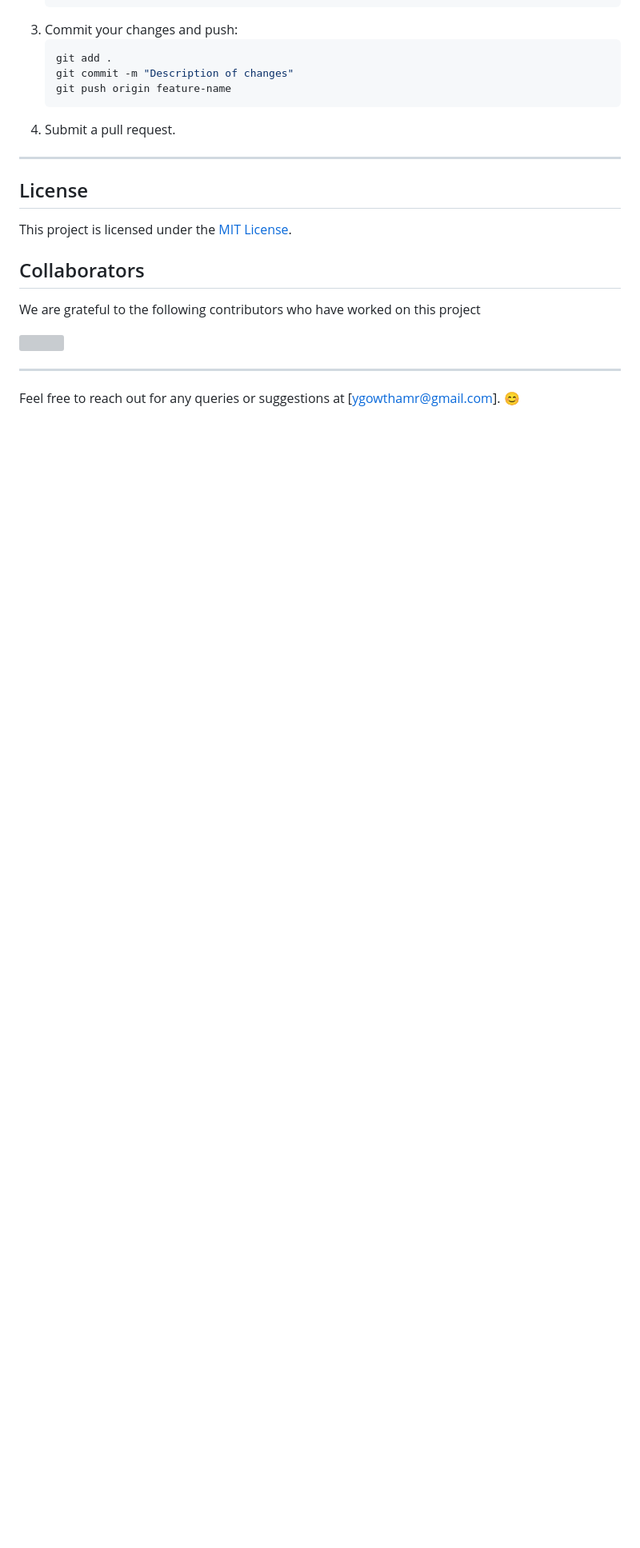
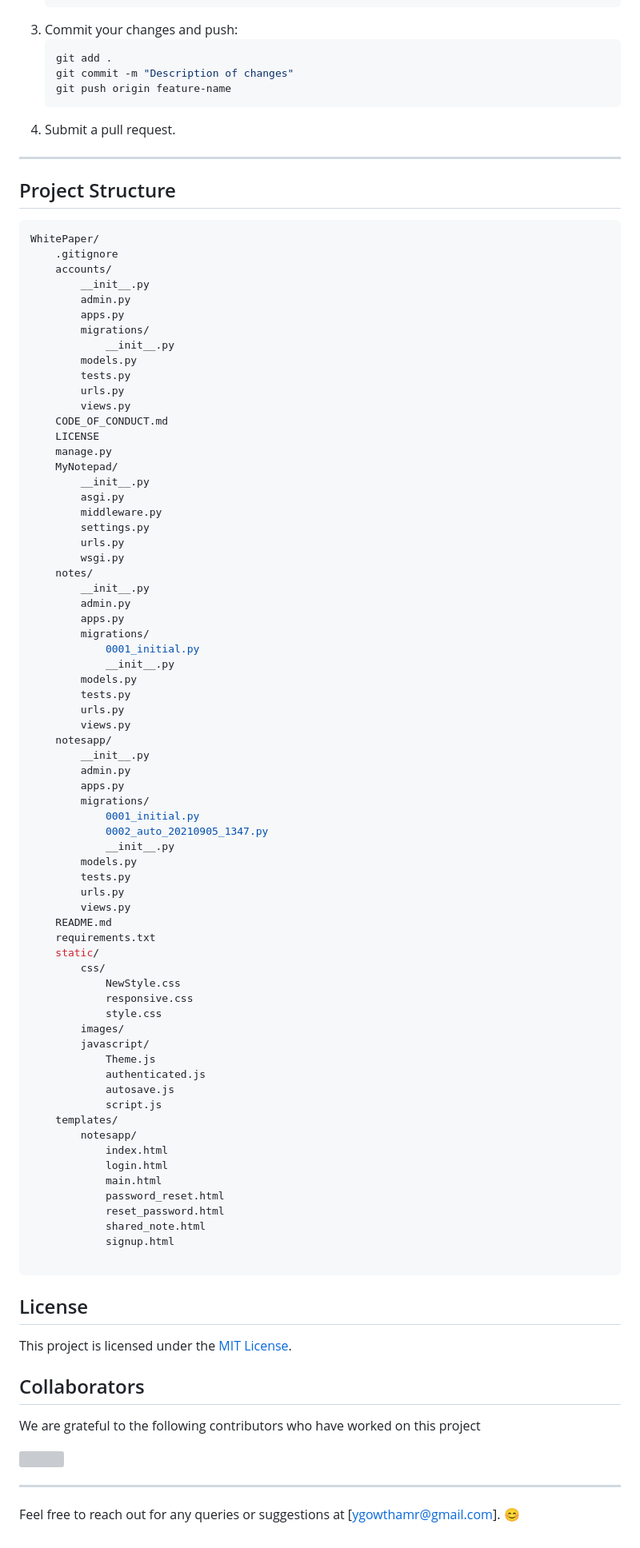
Before and after one commit to ygowthamr/WhitePaper, a Markdown page: README.md, the part around the change. Shown at 80% size. Drawn GitHub-style; blank space fills up the shorter version; grey boxes are pictures that could not be loaded.

Commit message:
Add project structure to README

````diff
--- a/README.md
+++ b/README.md
@@ -159,6 +159,77 @@ Contributions are welcome! Please follow these steps:
 4. Submit a pull request.
 
 ---
+## Project Structure
+```bash
+WhitePaper/
+    .gitignore
+    accounts/
+        __init__.py
+        admin.py
+        apps.py
+        migrations/
+            __init__.py
+        models.py
+        tests.py
+        urls.py
+        views.py
+    CODE_OF_CONDUCT.md
+    LICENSE
+    manage.py
+    MyNotepad/
+        __init__.py
+        asgi.py
+        middleware.py
+        settings.py
+        urls.py
+        wsgi.py
+    notes/
+        __init__.py
+        admin.py
+        apps.py
+        migrations/
+            0001_initial.py
+            __init__.py
+        models.py
+        tests.py
+        urls.py
+        views.py
+    notesapp/
+        __init__.py
+        admin.py
+        apps.py
+        migrations/
+            0001_initial.py
+            0002_auto_20210905_1347.py
+            __init__.py
+        models.py
+        tests.py
+        urls.py
+        views.py
+    README.md
+    requirements.txt
+    static/
+        css/
+            NewStyle.css
+            responsive.css
+            style.css
+        images/
+        javascript/
+            Theme.js
+            authenticated.js
+            autosave.js
+            script.js
+    templates/
+        notesapp/
+            index.html
+            login.html
+            main.html
+            password_reset.html
+            reset_password.html
+            shared_note.html
+            signup.html
+
+```
 
 ## License
 
````
